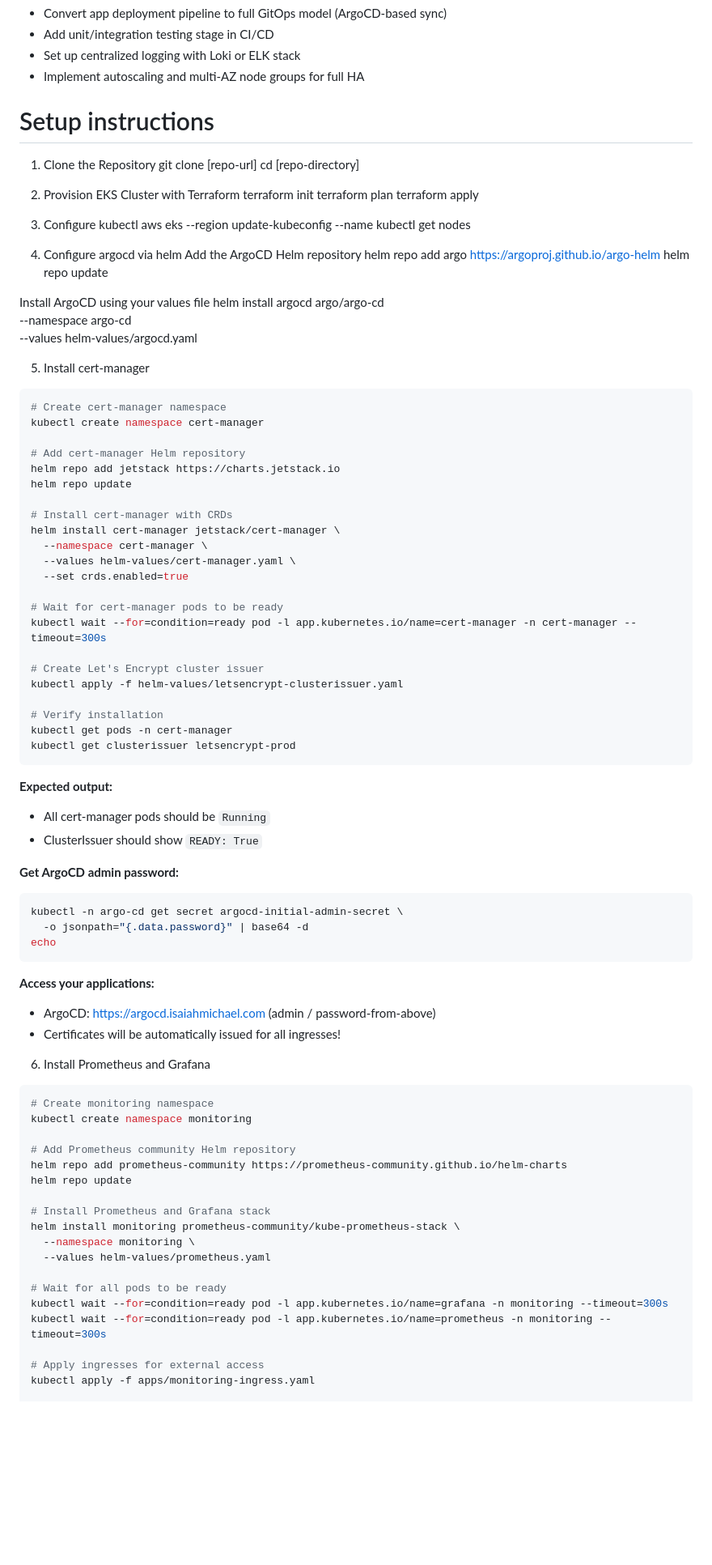
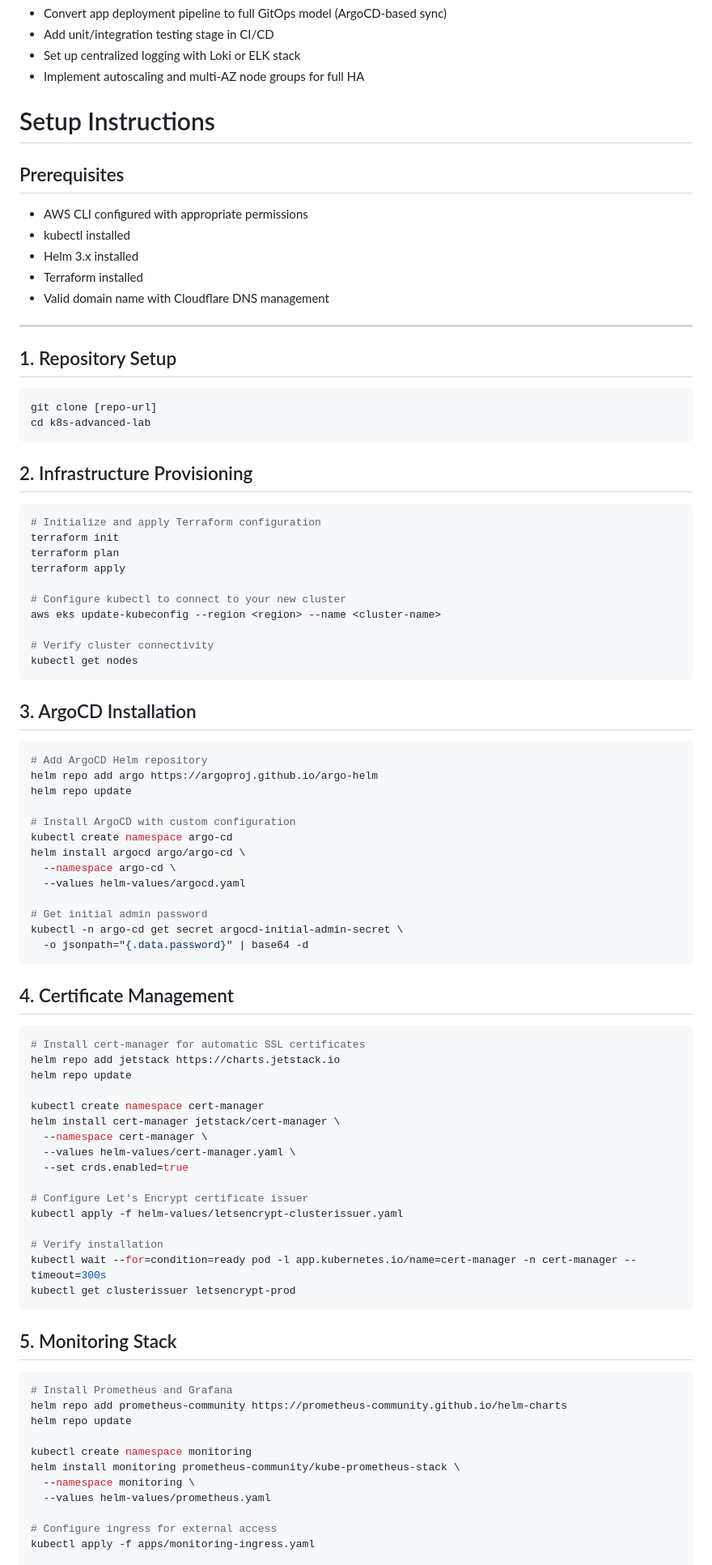
Before and after one commit to isaiah1701/k8-eks, a Markdown page: README.md, the part around the change printed below. Shown: that part at 81% size. GitHub-like rendering; blank space fills up the shorter version.

Commit message:
redraft intro and setup

````diff
--- a/README.md
+++ b/README.md
@@ -278,96 +280,90 @@ This dual-pipeline approach provides **infrastructure-as-code automation** with
 - Implement autoscaling and multi-AZ node groups for full HA
 
 
-# Setup instructions
+# Setup Instructions
 
-1. Clone the Repository
+## Prerequisites
+- AWS CLI configured with appropriate permissions
+- kubectl installed
+- Helm 3.x installed
+- Terraform installed
+- Valid domain name with Cloudflare DNS management
+
+---
+
+## 1. Repository Setup
+
+```bash
 git clone [repo-url]
-cd [repo-directory]
+cd k8s-advanced-lab
+```
 
- 2. Provision EKS Cluster with Terraform
+## 2. Infrastructure Provisioning
+
+```bash
+# Initialize and apply Terraform configuration
 terraform init
 terraform plan
 terraform apply
 
+# Configure kubectl to connect to your new cluster
+aws eks update-kubeconfig --region <region> --name <cluster-name>
 
-3. Configure kubectl
-aws eks --region <region> update-kubeconfig --name <cluster-name>
+# Verify cluster connectivity
 kubectl get nodes
+```
 
+## 3. ArgoCD Installation
 
-4. Configure argocd via helm
-Add the ArgoCD Helm repository
+```bash
+# Add ArgoCD Helm repository
 helm repo add argo https://argoproj.github.io/argo-helm
 helm repo update
 
-Install ArgoCD using your values file
+# Install ArgoCD with custom configuration
+kubectl create namespace argo-cd
 helm install argocd argo/argo-cd \
   --namespace argo-cd \
   --values helm-values/argocd.yaml
 
+# Get initial admin password
+kubectl -n argo-cd get secret argocd-initial-admin-secret \
+  -o jsonpath="{.data.password}" | base64 -d
+```
 
-
-5. Install cert-manager
+## 4. Certificate Management
 
 ```bash
-# Create cert-manager namespace
-kubectl create namespace cert-manager
-
-# Add cert-manager Helm repository
+# Install cert-manager for automatic SSL certificates
 helm repo add jetstack https://charts.jetstack.io
 helm repo update
 
-# Install cert-manager with CRDs
+kubectl create namespace cert-manager
 helm install cert-manager jetstack/cert-manager \
   --namespace cert-manager \
   --values helm-values/cert-manager.yaml \
   --set crds.enabled=true
 
-# Wait for cert-manager pods to be ready
-kubectl wait --for=condition=ready pod -l app.kubernetes.io/name=cert-manager -n cert-manager --timeout=300s
-
-# Create Let's Encrypt cluster issuer
+# Configure Let's Encrypt certificate issuer
 kubectl apply -f helm-values/letsencrypt-clusterissuer.yaml
 
 # Verify installation
-kubectl get pods -n cert-manager
+kubectl wait --for=condition=ready pod -l app.kubernetes.io/name=cert-manager -n cert-manager --timeout=300s
 kubectl get clusterissuer letsencrypt-prod
 ```
 
-**Expected output:**
-- All cert-manager pods should be `Running`
-- ClusterIssuer should show `READY: True`
-
-**Get ArgoCD admin password:**
-```bash
-kubectl -n argo-cd get secret argocd-initial-admin-secret \
-  -o jsonpath="{.data.password}" | base64 -d
-echo
-```
-
-**Access your applications:**
-- ArgoCD: https://argocd.isaiahmichael.com (admin / password-from-above)
-- Certificates will be automatically issued for all ingresses!
-
-6. Install Prometheus and Grafana
+## 5. Monitoring Stack
 
 ```bash
-# Create monitoring namespace
-kubectl create namespace monitoring
-
-# Add Prometheus community Helm repository
+# Install Prometheus and Grafana
 helm repo add prometheus-community https://prometheus-community.github.io/helm-charts
 helm repo update
 
-# Install Prometheus and Grafana stack
+kubectl create namespace monitoring
 helm install monitoring prometheus-community/kube-prometheus-stack \
   --namespace monitoring \
   --values helm-values/prometheus.yaml
 
-# Wait for all pods to be ready
-kubectl wait --for=condition=ready pod -l app.kubernetes.io/name=grafana -n monitoring --timeout=300s
-kubectl wait --for=condition=ready pod -l app.kubernetes.io/name=prometheus -n monitoring --timeout=300s
-
-# Apply ingresses for external access
+# Configure ingress for external access
 kubectl apply -f apps/monitoring-ingress.yaml
 
````
Also changed, not shown: other parts of README.md (+68 -70 lines).
